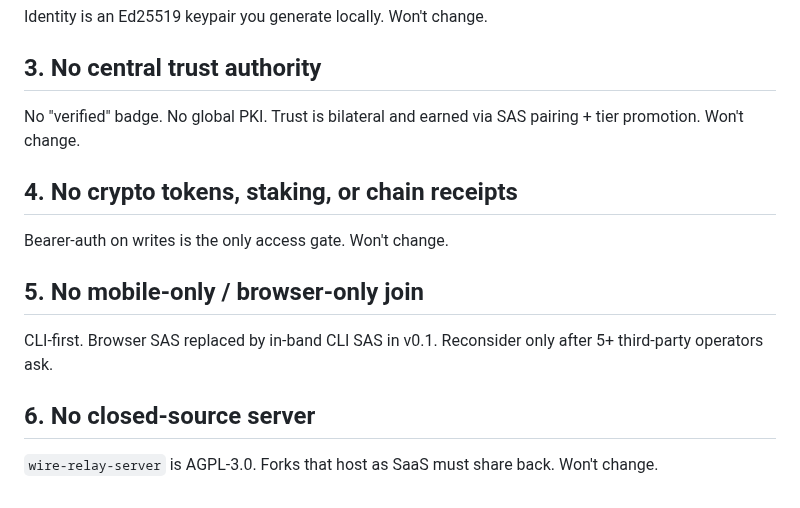
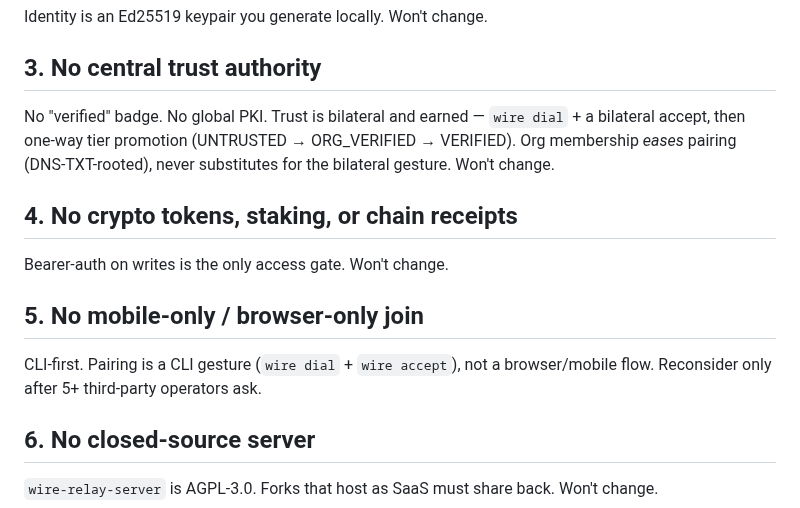
Before and after one commit to SlanchaAi/wire, a Markdown page: ANTI_FEATURES.md, the part around the change. Drawn GitHub-style.

```diff
--- a/ANTI_FEATURES.md
+++ b/ANTI_FEATURES.md
@@ -12,7 +12,7 @@ Identity is an Ed25519 keypair you generate locally. Won't change.
 
 ## 3. No central trust authority
 
-No "verified" badge. No global PKI. Trust is bilateral and earned via SAS pairing + tier promotion. Won't change.
+No "verified" badge. No global PKI. Trust is bilateral and earned — `wire dial` + a bilateral accept, then one-way tier promotion (UNTRUSTED → ORG_VERIFIED → VERIFIED). Org membership *eases* pairing (DNS-TXT-rooted), never substitutes for the bilateral gesture. Won't change.
 
 ## 4. No crypto tokens, staking, or chain receipts
 
@@ -20,7 +20,7 @@ Bearer-auth on writes is the only access gate. Won't change.
 
 ## 5. No mobile-only / browser-only join
 
-CLI-first. Browser SAS replaced by in-band CLI SAS in v0.1. Reconsider only after 5+ third-party operators ask.
+CLI-first. Pairing is a CLI gesture (`wire dial` + `wire accept`), not a browser/mobile flow. Reconsider only after 5+ third-party operators ask.
 
 ## 6. No closed-source server
 
```
Also changed, not shown: docs/THREAT_MODEL.md (+12 -4 lines).
